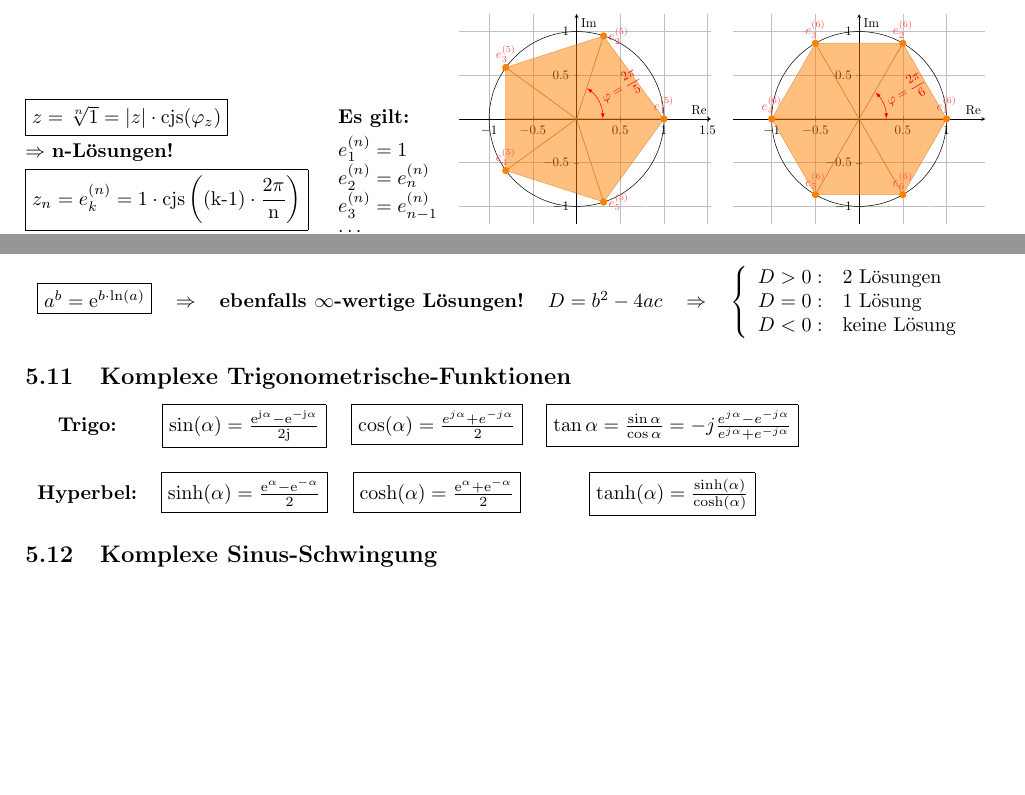
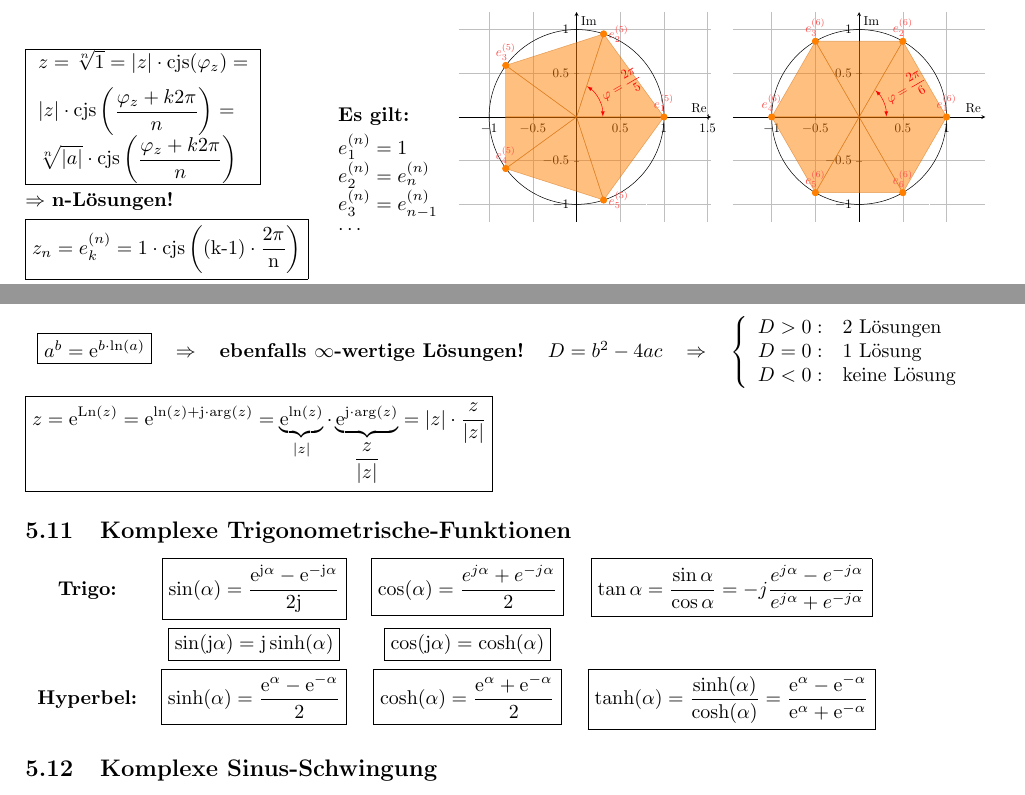
Before and after one commit to simwalk/Mathe_Grundlagen, a LaTeX document (Mathe_Grundlagen.tex, which reads section/KomplexeZahlen.tex): two parts of pages 10 and 12 of 18, joined at a grey line, cut so that both start at the same text, the shorter picture padded with empty space. Compiled offline with pdfLaTeX.

Commit message:
Update KomplexeZahlen.tex

```diff
--- a/section/KomplexeZahlen.tex
+++ b/section/KomplexeZahlen.tex
@@ -180,7 +180,13 @@
 
 		\subsubsection{n-te Einheitswurzel}
 			\begin{minipage}[t]{0.32\textwidth}
-				\fbox{$z = \sqrt[n]{1} = \left| z \right| \cdot \operatorname{cjs}(\varphi_z)$}\\[3pt]
+				\begin{tabular}{|l|}
+					\hline
+					$\displaystyle z = \sqrt[n]{1} = \left| z \right| \cdot \operatorname{cjs}(\varphi_z) = $\\[6pt]
+					$\displaystyle |z| \cdot \operatorname{cjs}\left( \dfrac{\varphi_z + k 2 \pi}{n}\right)  = $\\[6pt]
+					$\displaystyle \sqrt[n]{|a|} \cdot \operatorname{cjs}\left( \dfrac{\varphi_z + k 2 \pi}{n}\right) $\\[6pt]
+					\hline
+				\end{tabular}\\[3pt]
 				$\Rightarrow$ \textbf{n-Lösungen!}\\[3pt]
 				\fbox{$z_n = e_{k}^{(n)} = 1 \cdot \operatorname{cjs\left((k - 1) \cdot \dfrac{2\pi}{n}\right)}$}\\[3pt]
 				mit $k = 1, 2, \cdots, n$
@@ -316,13 +323,15 @@
 								\!\! \text { keine Lösung }
 							\end{array}
 						\right.$\\
-					\end{tabular}
+					\end{tabular}\\[3pt]
+					\fbox{$\displaystyle z = \mathrm{e}^{\operatorname{Ln}(z)} = \mathrm{e}^{\ln(z) + \mathrm{j} \cdot \operatorname{arg}(z)} = \underbrace{\mathrm{e}^{\ln(z)}}_{|z|} \cdot \underbrace{\mathrm{e}^{\mathrm{j} \cdot \operatorname{arg}(z)}}_{\dfrac{z}{|z|}} = |z| \cdot \dfrac{z}{|z|}$}
 
 				\subsection{Komplexe Trigonometrische-Funktionen}
-					\begin{tabular}{cccc}
-						\textbf{Trigo:} & \fbox{$\sin (\alpha)=\frac{\mathrm{e}^{\mathrm{j} \alpha}-\mathrm{e}^{-\mathrm{j} \alpha}}{2 \mathrm{j}}$} & \fbox{$\cos (\alpha)=\frac{e^{j \alpha}+e^{-j \alpha}}{2}$} & \fbox{$\tan \alpha=\frac{\sin \alpha}{\cos \alpha}=-j \frac{e^{j \alpha}-e^{-j \alpha}}{e^{j \alpha}+e^{-j \alpha}}$}\\
-						&&&\\
-						\textbf{Hyperbel:} & \fbox{$\sinh (\alpha)=\frac{\mathrm{e}^{\alpha}-\mathrm{e}^{-\alpha}}{2}$} & \fbox{$\cosh (\alpha)=\frac{\mathrm{e}^{\alpha}+\mathrm{e}^{-\alpha}}{2}$} & \fbox{$\tanh (\alpha)=\frac{\sinh (\alpha)}{\cosh (\alpha)}$}\\
+					\begin{tabular}{ccccc}
+						\textbf{Trigo:} & \fbox{$\displaystyle \sin (\alpha)=\frac{\mathrm{e}^{\mathrm{j} \alpha}-\mathrm{e}^{-\mathrm{j} \alpha}}{2 \mathrm{j}}$} & \fbox{$\displaystyle \cos (\alpha)=\frac{e^{j \alpha}+e^{-j \alpha}}{2}$} & \fbox{$\displaystyle \tan \alpha=\frac{\sin \alpha}{\cos \alpha}=-j \frac{e^{j \alpha}-e^{-j \alpha}}{e^{j \alpha}+e^{-j \alpha}}$} & \\[4.5mm]
+						& \fbox{$\displaystyle \sin(\mathrm{j} \alpha) = \mathrm{j} \sinh(\alpha)$}
+						& \fbox{$\displaystyle \cos(\mathrm{j} \alpha) = \cosh(\alpha)$} &&\\[6pt]
+						\textbf{Hyperbel:} & \fbox{$\displaystyle \sinh (\alpha)=\frac{\mathrm{e}^{\alpha}-\mathrm{e}^{-\alpha}}{2}$} & \fbox{$\displaystyle \cosh (\alpha)=\frac{\mathrm{e}^{\alpha}+\mathrm{e}^{-\alpha}}{2}$} & \fbox{$\displaystyle \tanh (\alpha)=\frac{\sinh (\alpha)}{\cosh (\alpha)} = \dfrac{\mathrm{e}^\alpha - \mathrm{e}^{-\alpha}}{\mathrm{e}^\alpha + \mathrm{e}^{-\alpha}}$}&\\
 					\end{tabular}
 
 				\subsection{Komplexe Sinus-Schwingung}
```
Also changed, not shown: section/KomplexeZahlen.tex (21 more changed lines).
